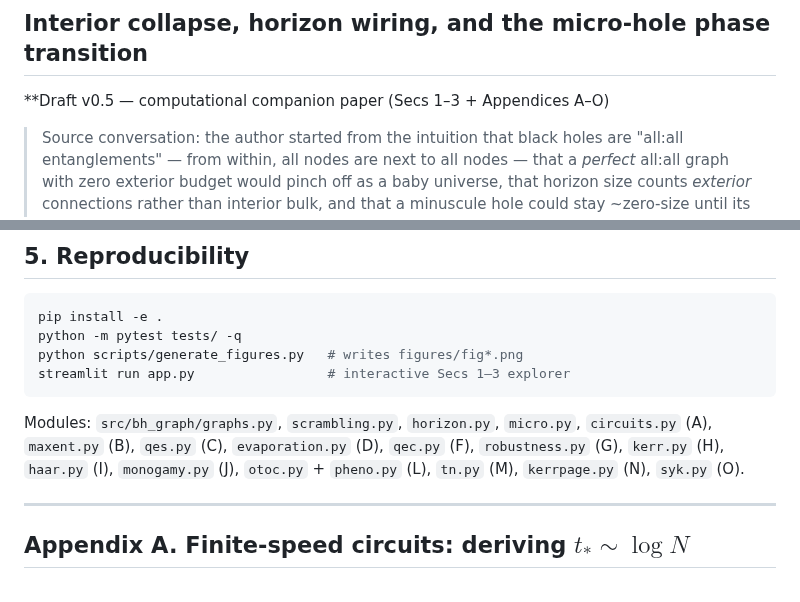
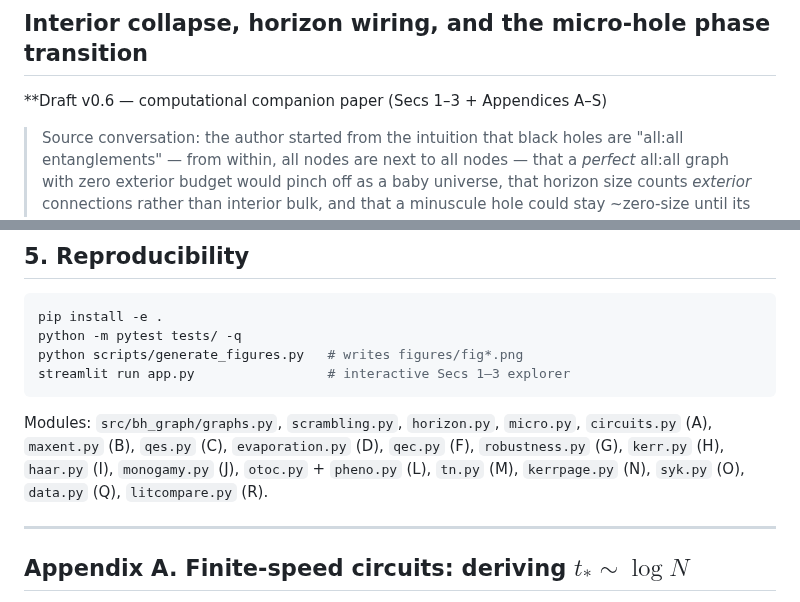
Before and after one commit to pleblond/alltoall-black-holes, a Markdown page: paper/paper.md, 2 parts joined by grey strips. Rendered like a GitHub page.

```diff
--- a/paper/paper.md
+++ b/paper/paper.md
@@ -2,7 +2,7 @@
 
 ## Interior collapse, horizon wiring, and the micro-hole phase transition
 
-**Draft v0.5 — computational companion paper (Secs 1–3 + Appendices A–O)
+**Draft v0.6 — computational companion paper (Secs 1–3 + Appendices A–S)
 
 > Source conversation: the author started from the intuition that black holes
 > are "all:all entanglements" — from within, all nodes are next to all nodes —
@@ -194,7 +194,7 @@ streamlit run app.py                 # interactive Secs 1–3 explorer
 
 Modules: `src/bh_graph/graphs.py`, `scrambling.py`, `horizon.py`, `micro.py`,
 `circuits.py` (A), `maxent.py` (B), `qes.py` (C), `evaporation.py` (D),
-`qec.py` (F), `robustness.py` (G), `kerr.py` (H), `haar.py` (I), `monogamy.py` (J), `otoc.py` + `pheno.py` (L), `tn.py` (M), `kerrpage.py` (N), `syk.py` (O).
+`qec.py` (F), `robustness.py` (G), `kerr.py` (H), `haar.py` (I), `monogamy.py` (J), `otoc.py` + `pheno.py` (L), `tn.py` (M), `kerrpage.py` (N), `syk.py` (O), `data.py` (Q), `litcompare.py` (R).
 
 ---
 
```
Also changed, not shown: other parts of paper/paper.md (+48 -0 lines), README.md (+6 -3 lines), figures/fig19_gwtc.png (added), figures/fig20_headtohead.png (added), 13 other files.
